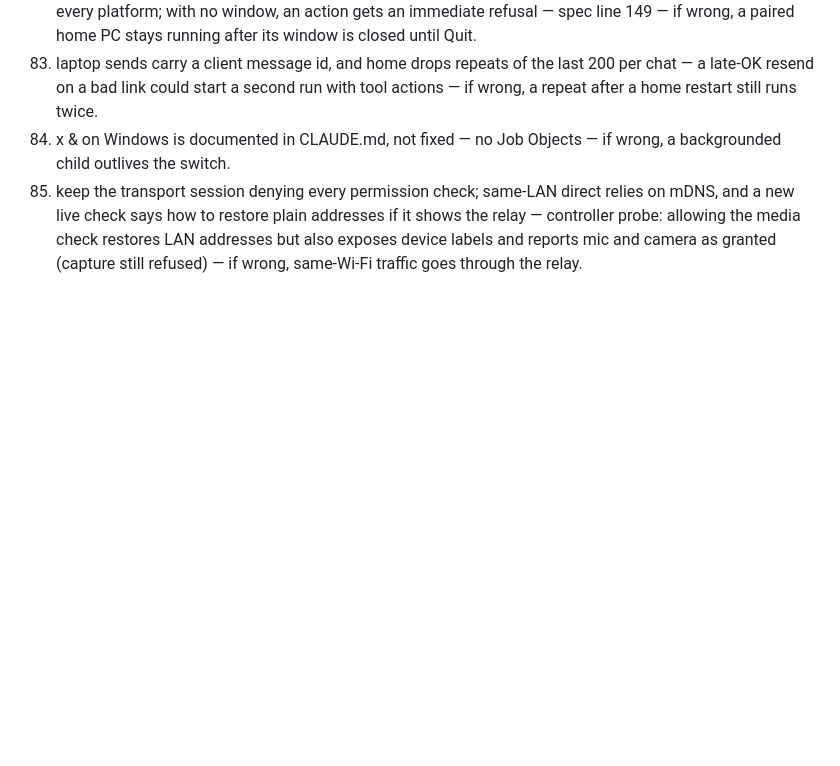
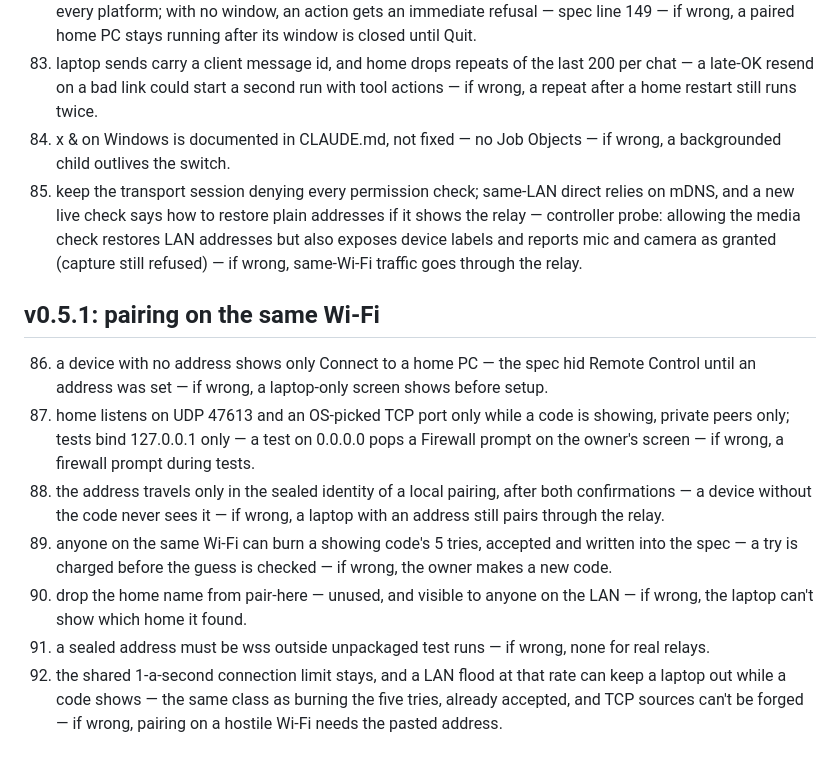
Before and after one commit to HighStormPVP/Sanctum, a Markdown page: docs/superpowers/remote-control-rulings.md, the part around the change. Drawn GitHub-style; blank space fills up the shorter version.

Commit message:
Record the decisions made while building same-Wi-Fi pairing
Co-Authored-By: Claude Opus 5.5 <noreply@anthropic.com>

```diff
--- a/docs/superpowers/remote-control-rulings.md
+++ b/docs/superpowers/remote-control-rulings.md
@@ -87,3 +87,13 @@ Every decision the build controller made on the owner's behalf while building Re
 83. laptop sends carry a client message id, and home drops repeats of the last 200 per chat — a late-OK resend on a bad link could start a second run with tool actions — if wrong, a repeat after a home restart still runs twice.
 84. x & on Windows is documented in CLAUDE.md, not fixed — no Job Objects — if wrong, a backgrounded child outlives the switch.
 85. keep the transport session denying every permission check; same-LAN direct relies on mDNS, and a new live check says how to restore plain addresses if it shows the relay — controller probe: allowing the media check restores LAN addresses but also exposes device labels and reports mic and camera as granted (capture still refused) — if wrong, same-Wi-Fi traffic goes through the relay.
+
+## v0.5.1: pairing on the same Wi-Fi
+
+86. a device with no address shows only Connect to a home PC — the spec hid Remote Control until an address was set — if wrong, a laptop-only screen shows before setup.
+87. home listens on UDP 47613 and an OS-picked TCP port only while a code is showing, private peers only; tests bind 127.0.0.1 only — a test on 0.0.0.0 pops a Firewall prompt on the owner's screen — if wrong, a firewall prompt during tests.
+88. the address travels only in the sealed identity of a local pairing, after both confirmations — a device without the code never sees it — if wrong, a laptop with an address still pairs through the relay.
+89. anyone on the same Wi-Fi can burn a showing code's 5 tries, accepted and written into the spec — a try is charged before the guess is checked — if wrong, the owner makes a new code.
+90. drop the home name from pair-here — unused, and visible to anyone on the LAN — if wrong, the laptop can't show which home it found.
+91. a sealed address must be wss outside unpackaged test runs — if wrong, none for real relays.
+92. the shared 1-a-second connection limit stays, and a LAN flood at that rate can keep a laptop out while a code shows — the same class as burning the five tries, already accepted, and TCP sources can't be forged — if wrong, pairing on a hostile Wi-Fi needs the pasted address.
```
